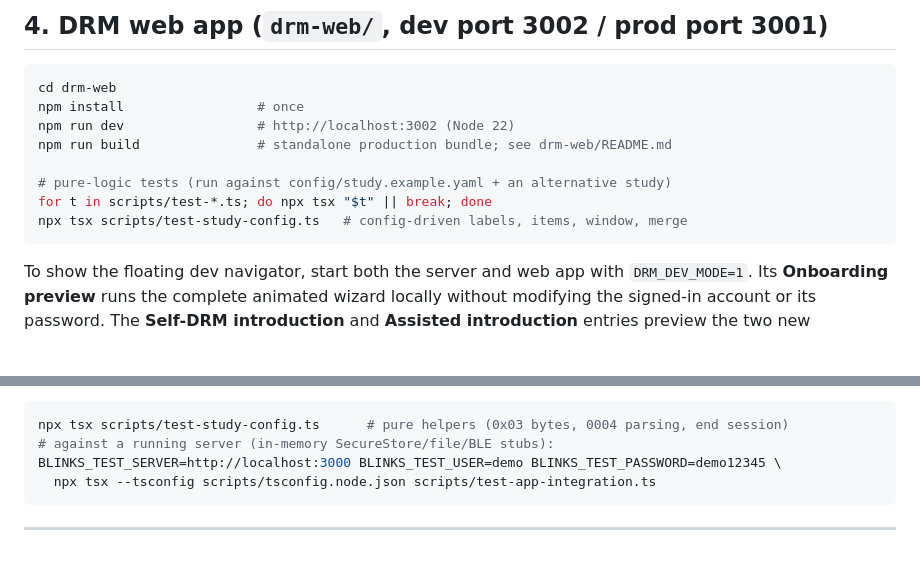
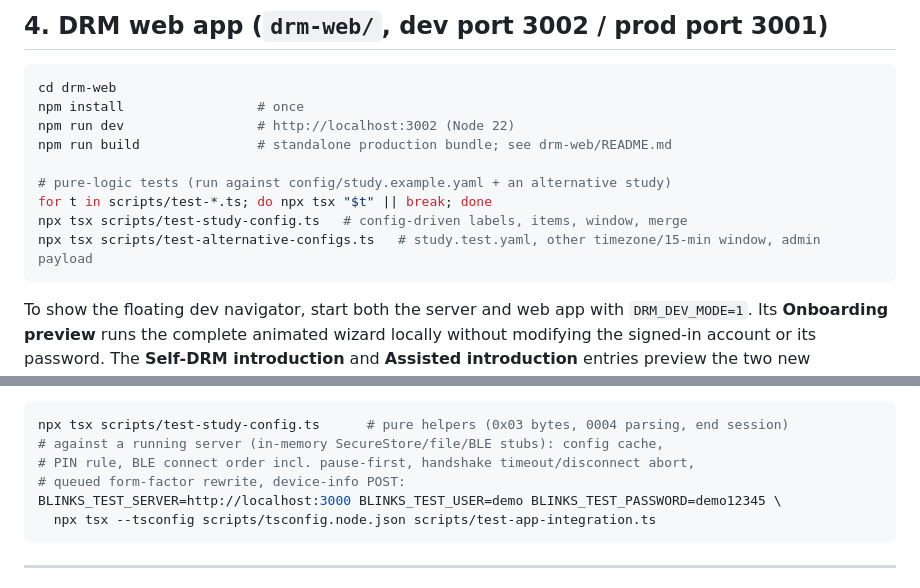
Before and after one commit to wangfelix/BLINKS, a Markdown page: COMMANDS.md, 2 parts joined by grey strips. Rendered like a GitHub page; blank space fills up the shorter version.

Commit message:
COMMANDS.md: new web alternative-config test, app integration coverage

````diff
--- a/COMMANDS.md
+++ b/COMMANDS.md
@@ -297,6 +297,7 @@ npm run build               # standalone production bundle; see drm-web/README.m
 # pure-logic tests (run against config/study.example.yaml + an alternative study)
 for t in scripts/test-*.ts; do npx tsx "$t" || break; done
 npx tsx scripts/test-study-config.ts   # config-driven labels, items, window, merge
+npx tsx scripts/test-alternative-configs.ts   # study.test.yaml, other timezone/15-min window, admin payload
 ```
 
 To show the floating dev navigator, start both the server and web app with
@@ -370,7 +371,9 @@ EXPO_PUBLIC_SERVER_URL=https://<name>.ngrok-free.dev        # ngrok-tunneled ser
 
 ```bash
 npx tsx scripts/test-study-config.ts      # pure helpers (0x03 bytes, 0004 parsing, end session)
-# against a running server (in-memory SecureStore/file/BLE stubs):
+# against a running server (in-memory SecureStore/file/BLE stubs): config cache,
+# PIN rule, BLE connect order incl. pause-first, handshake timeout/disconnect abort,
+# queued form-factor rewrite, device-info POST:
 BLINKS_TEST_SERVER=http://localhost:3000 BLINKS_TEST_USER=demo BLINKS_TEST_PASSWORD=demo12345 \
   npx tsx --tsconfig scripts/tsconfig.node.json scripts/test-app-integration.ts
 ```
````
